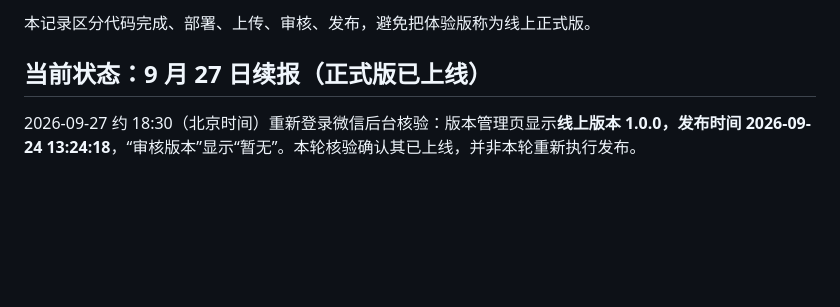
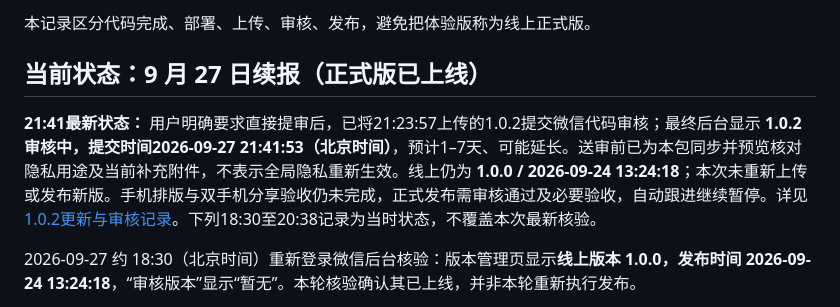
Before and after one commit to KamiZackJ/warm-letter-ai-family, a Markdown page: docs/PRODUCTION_RELEASE_1_0_0_2026-09-23.md, the part around the change. Drawn GitHub-style; blank space fills up the shorter version.

```diff
--- a/docs/PRODUCTION_RELEASE_1_0_0_2026-09-23.md
+++ b/docs/PRODUCTION_RELEASE_1_0_0_2026-09-23.md
@@ -3,6 +3,8 @@
 本记录区分代码完成、部署、上传、审核、发布，避免把体验版称为线上正式版。
 
 ## 当前状态：9 月 27 日续报（正式版已上线）
+
+**21:41最新状态：** 用户明确要求直接提审后，已将21:23:57上传的1.0.2提交微信代码审核；最终后台显示 **1.0.2审核中，提交时间2026-09-27 21:41:53（北京时间）**，预计1–7天、可能延长。送审前已为本包同步并预览核对隐私用途及当前补充附件，不表示全局隐私重新生效。线上仍为 **1.0.0 / 2026-09-24 13:24:18**；本次未重新上传或发布新版。手机排版与双手机分享验收仍未完成，正式发布需审核通过及必要验收，自动跟进继续暂停。详见 [1.0.2更新与审核记录](./MINIPROGRAM_1_0_2_UPDATE_2026-09-27.md)。下列18:30至20:38记录为当时状态，不覆盖本次最新核验。
 
 2026-09-27 约 18:30（北京时间）重新登录微信后台核验：版本管理页显示**线上版本 1.0.0，发布时间 2026-09-24 13:24:18**，“审核版本”显示“暂无”。本轮核验确认其已上线，并非本轮重新执行发布。
 
```
Also changed, not shown: docs/MINIPROGRAM_1_0_2_UPDATE_2026-09-27.md (+14 -6 lines), docs/SHARE_REPAIR_2026-09-27.md (+1 -1 lines).
